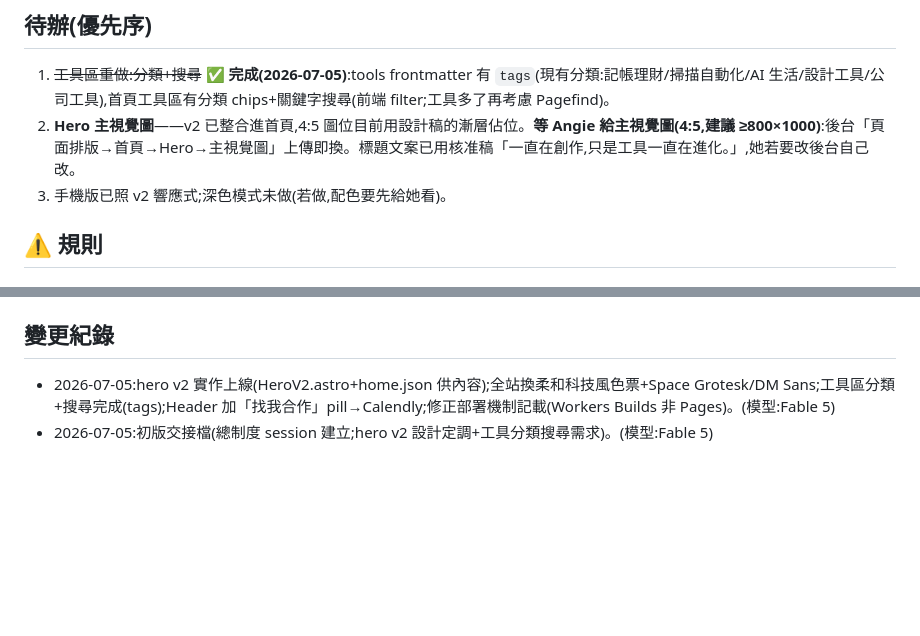
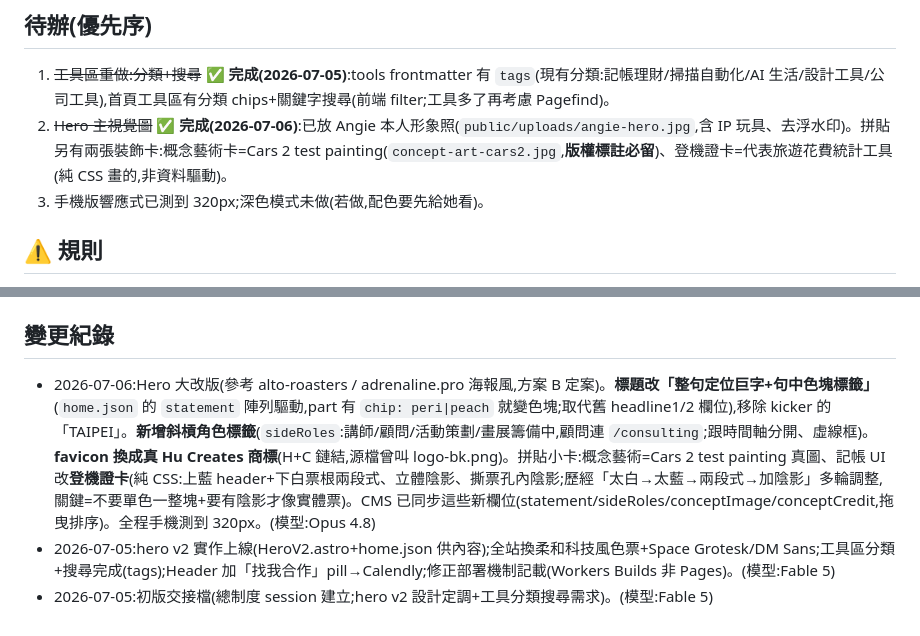
Before and after one commit to angiehu0428/angie-blog, a Markdown page: CLAUDE.md, 2 parts joined by grey strips. GitHub-like rendering; blank space fills up the shorter version.

Commit message:
更新交接檔:記錄 2026-07-06 Hero 海報風大改版(定位巨字/斜槓標籤/登機證卡/真商標 favicon)

```diff
--- a/CLAUDE.md
+++ b/CLAUDE.md
@@ -12,8 +12,8 @@ Angie 的個人網站(Astro 靜態站,網域 angiehu.com)。**這份是專案交
 
 ## 待辦(優先序)
 1. ~~工具區重做:分類+搜尋~~ **✅ 完成(2026-07-05)**:tools frontmatter 有 `tags`(現有分類:記帳理財/掃描自動化/AI 生活/設計工具/公司工具),首頁工具區有分類 chips+關鍵字搜尋(前端 filter;工具多了再考慮 Pagefind)。
-2. **Hero 主視覺圖**——v2 已整合進首頁,4:5 圖位目前用設計稿的漸層佔位。**等 Angie 給主視覺圖(4:5,建議 ≥800×1000)**:後台「頁面排版→首頁→Hero→主視覺圖」上傳即換。標題文案已用核准稿「一直在創作,只是工具一直在進化。」,她若要改後台自己改。
-3. 手機版已照 v2 響應式;深色模式未做(若做,配色要先給她看)。
+2. ~~Hero 主視覺圖~~ **✅ 完成(2026-07-06)**:已放 Angie 本人形象照(`public/uploads/angie-hero.jpg`,含 IP 玩具、去浮水印)。拼貼另有兩張裝飾卡:概念藝術卡=Cars 2 test painting(`concept-art-cars2.jpg`,**版權標註必留**)、登機證卡=代表旅遊花費統計工具(純 CSS 畫的,非資料驅動)。
+3. 手機版響應式已測到 320px;深色模式未做(若做,配色要先給她看)。
 
 ## ⚠️ 規則
 - **repo 是 PUBLIC**(全世界看得到),機密與未定稿的私人內容不進 repo(mockups/ 已在本機、未 commit,維持)。
@@ -31,5 +31,6 @@ Angie 的個人網站(Astro 靜態站,網域 angiehu.com)。**這份是專案交
 - 本機完整制度在 `/Users/angiehu/Claude/CLAUDE.md` 與 `claude-ops/`(雲端 session 看不到就照本段執行)。
 
 ## 變更紀錄
+- 2026-07-06:Hero 大改版(參考 alto-roasters / adrenaline.pro 海報風,方案 B 定案)。**標題改「整句定位巨字+句中色塊標籤」**(`home.json` 的 `statement` 陣列驅動,part 有 `chip: peri|peach` 就變色塊;取代舊 headline1/2 欄位),移除 kicker 的「TAIPEI」。**新增斜槓角色標籤**(`sideRoles`:講師/顧問/活動策劃/畫展籌備中,顧問連 `/consulting`;跟時間軸分開、虛線框)。**favicon 換成真 Hu Creates 商標**(H+C 鏈結,源檔曾叫 logo-bk.png)。拼貼小卡:概念藝術=Cars 2 test painting 真圖、記帳 UI 改**登機證卡**(純 CSS:上藍 header+下白票根兩段式、立體陰影、撕票孔內陰影;歷經「太白→太藍→兩段式→加陰影」多輪調整,關鍵=不要單色一整塊+要有陰影才像實體票)。CMS 已同步這些新欄位(statement/sideRoles/conceptImage/conceptCredit,拖曳排序)。全程手機測到 320px。(模型:Opus 4.8)
 - 2026-07-05:hero v2 實作上線(HeroV2.astro+home.json 供內容);全站換柔和科技風色票+Space Grotesk/DM Sans;工具區分類+搜尋完成(tags);Header 加「找我合作」pill→Calendly;修正部署機制記載(Workers Builds 非 Pages)。(模型:Fable 5)
 - 2026-07-05:初版交接檔(總制度 session 建立;hero v2 設計定調+工具分類搜尋需求)。(模型:Fable 5)
```
